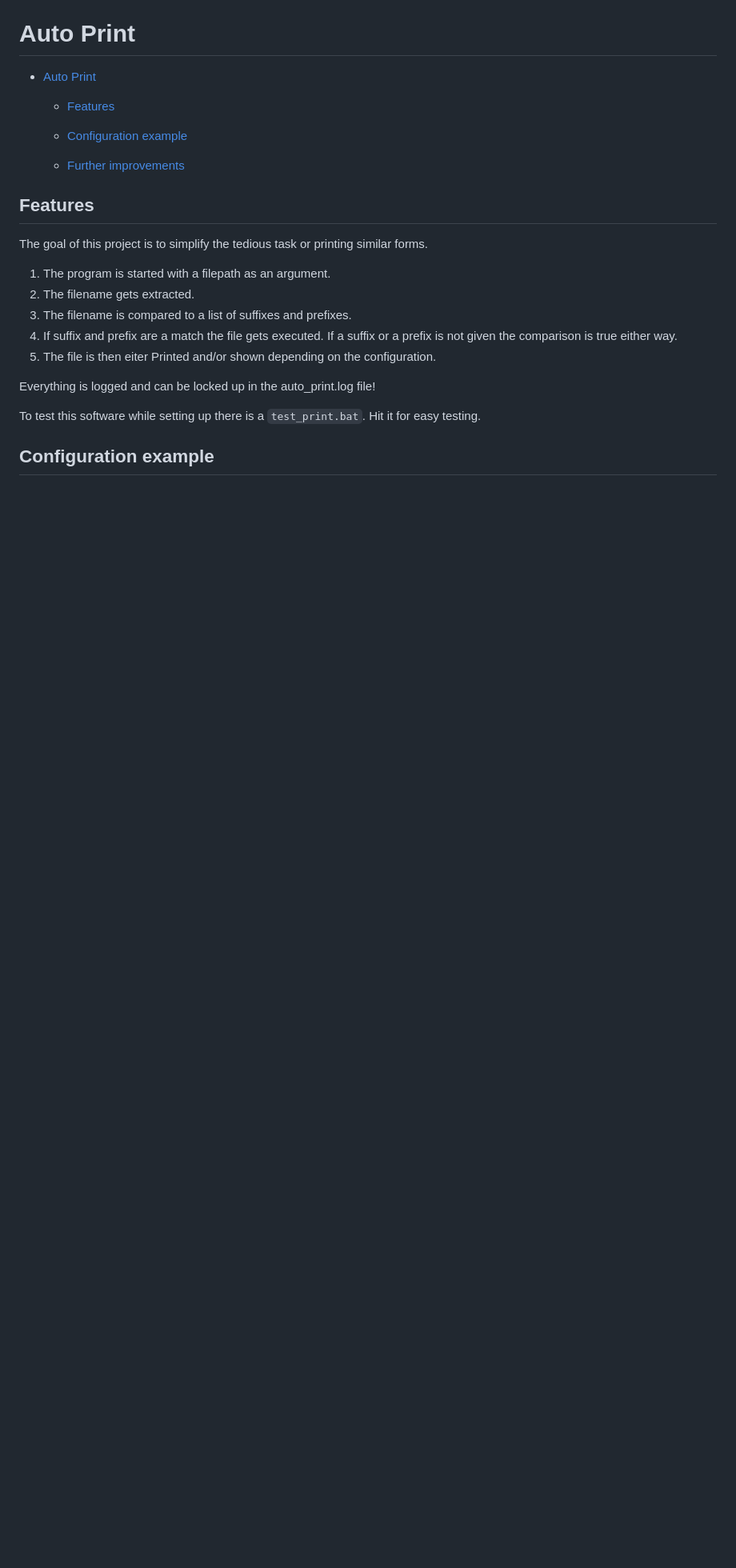
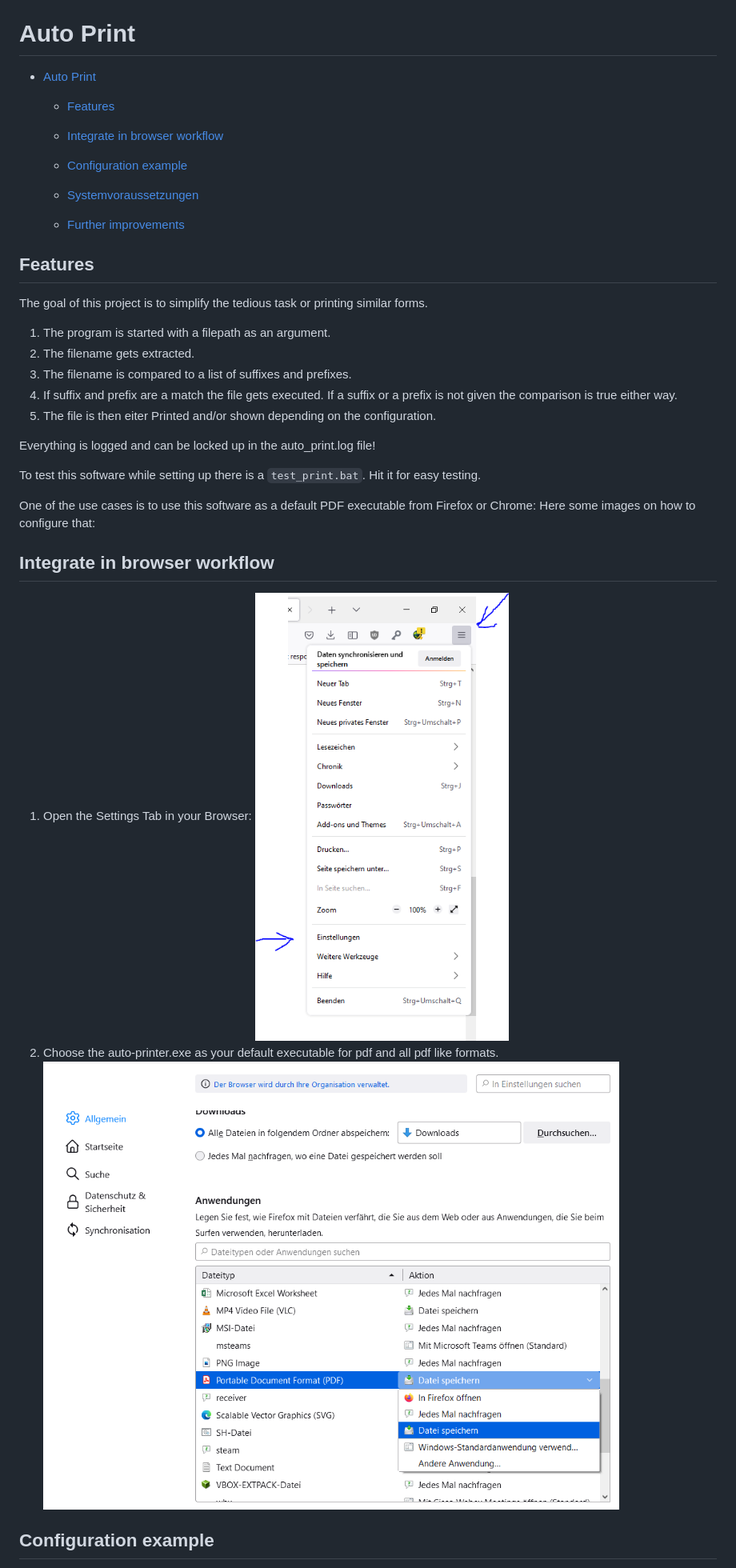
Before and after one commit to philipp-horstenkamp/auto_print, a Markdown page: README.md, the part around one of its changes. Shown at 80% size. GitHub-like rendering; pictures changed too: doc/ChoosePrinter.PNG (added), doc/Settings.PNG (added); blank space fills up the shorter version.

```diff
--- a/README.md
+++ b/README.md
@@ -6,12 +6,15 @@
 
   - [Features](#features)
 
+  - [Integrate in browser workflow](#integrate-in-browser-workflow)
+
   - [Configuration example](#configuration-example)
+
+  - [Systemvoraussetzungen](#systemvoraussetzungen)
 
   - [Further improvements](#further-improvements)
 
 <!--TOC-->
-
 ## Features
 
 The goal of this project is to simplify the tedious task or printing similar forms.
@@ -27,6 +30,15 @@ Everything is logged and can be locked up in the auto_print.log file!
 
 To test this software while setting up there is a `test_print.bat`.
 Hit it for easy testing.
+
+One of the use cases is to use this software as a default PDF executable from Firefox or Chrome:
+Here some images on how to configure that:
+
+## Integrate in browser workflow
+1. Open the Settings Tab in your Browser:
+![go to settings](doc/Settings.PNG)
+2. Choose the auto-printer.exe as your default executable for pdf and all pdf like formats.
+![Choose auto-printer.exe as your default software](doc/ChoosePrinter.PNG)
 
 ## Configuration example
 
```
Also changed, not shown: other parts of README.md (+8 -0 lines), 3 other files.
